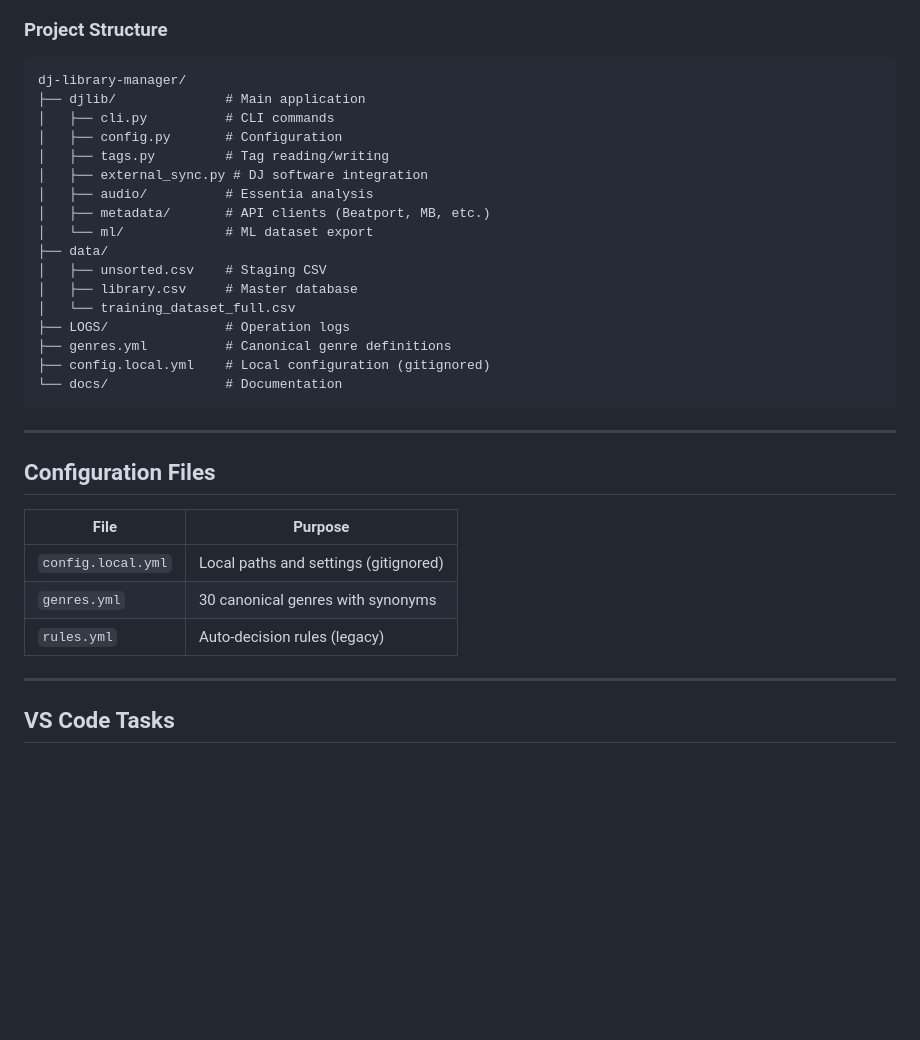
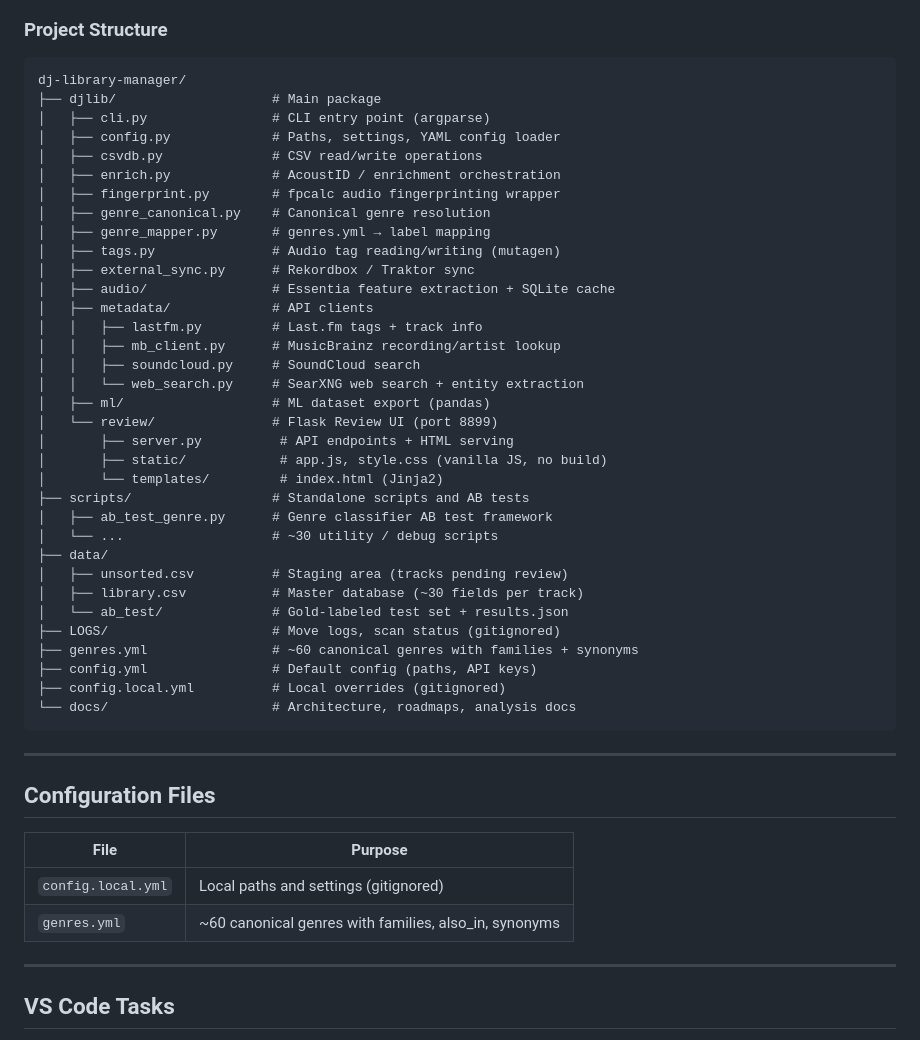
Before and after one commit to Sztuka/dj-library-manager, a Markdown page: README.md, the part around the change. Rendered like a GitHub page; blank space fills up the shorter version.

Commit message:
docs(readme): update project structure to reflect current codebase
Co-Authored-By: Claude Opus 4.7 <noreply@anthropic.com>

````diff
--- a/README.md
+++ b/README.md
@@ -204,33 +204,49 @@ python -m djlib.cli undo
 
 ```text
 dj-library-manager/
-├── djlib/              # Main application
-│   ├── cli.py          # CLI commands
-│   ├── config.py       # Configuration
-│   ├── tags.py         # Tag reading/writing
-│   ├── external_sync.py # DJ software integration
-│   ├── audio/          # Essentia analysis
-│   ├── metadata/       # API clients (Beatport, MB, etc.)
-│   └── ml/             # ML dataset export
+├── djlib/                    # Main package
+│   ├── cli.py                # CLI entry point (argparse)
+│   ├── config.py             # Paths, settings, YAML config loader
+│   ├── csvdb.py              # CSV read/write operations
+│   ├── enrich.py             # AcoustID / enrichment orchestration
+│   ├── fingerprint.py        # fpcalc audio fingerprinting wrapper
+│   ├── genre_canonical.py    # Canonical genre resolution
+│   ├── genre_mapper.py       # genres.yml → label mapping
+│   ├── tags.py               # Audio tag reading/writing (mutagen)
+│   ├── external_sync.py      # Rekordbox / Traktor sync
+│   ├── audio/                # Essentia feature extraction + SQLite cache
+│   ├── metadata/             # API clients
+│   │   ├── lastfm.py         # Last.fm tags + track info
+│   │   ├── mb_client.py      # MusicBrainz recording/artist lookup
+│   │   ├── soundcloud.py     # SoundCloud search
+│   │   └── web_search.py     # SearXNG web search + entity extraction
+│   ├── ml/                   # ML dataset export (pandas)
+│   └── review/               # Flask Review UI (port 8899)
+│       ├── server.py          # API endpoints + HTML serving
+│       ├── static/            # app.js, style.css (vanilla JS, no build)
+│       └── templates/         # index.html (Jinja2)
+├── scripts/                  # Standalone scripts and AB tests
+│   ├── ab_test_genre.py      # Genre classifier AB test framework
+│   └── ...                   # ~30 utility / debug scripts
 ├── data/
-│   ├── unsorted.csv    # Staging CSV
-│   ├── library.csv     # Master database
-│   └── training_dataset_full.csv
-├── LOGS/               # Operation logs
-├── genres.yml          # Canonical genre definitions
-├── config.local.yml    # Local configuration (gitignored)
-└── docs/               # Documentation
+│   ├── unsorted.csv          # Staging area (tracks pending review)
+│   ├── library.csv           # Master database (~30 fields per track)
+│   └── ab_test/              # Gold-labeled test set + results.json
+├── LOGS/                     # Move logs, scan status (gitignored)
+├── genres.yml                # ~60 canonical genres with families + synonyms
+├── config.yml                # Default config (paths, API keys)
+├── config.local.yml          # Local overrides (gitignored)
+└── docs/                     # Architecture, roadmaps, analysis docs
 ```
 
 ---
 
 ## Configuration Files
 
-| File               | Purpose                               |
-| ------------------ | ------------------------------------- |
-| `config.local.yml` | Local paths and settings (gitignored) |
-| `genres.yml`       | 30 canonical genres with synonyms     |
-| `rules.yml`        | Auto-decision rules (legacy)          |
+| File               | Purpose                                                |
+| ------------------ | ------------------------------------------------------ |
+| `config.local.yml` | Local paths and settings (gitignored)                  |
+| `genres.yml`       | ~60 canonical genres with families, also_in, synonyms  |
 
 ---
 
````
